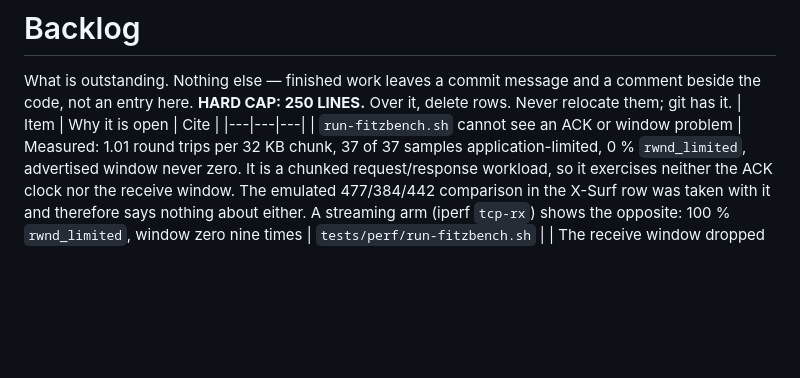
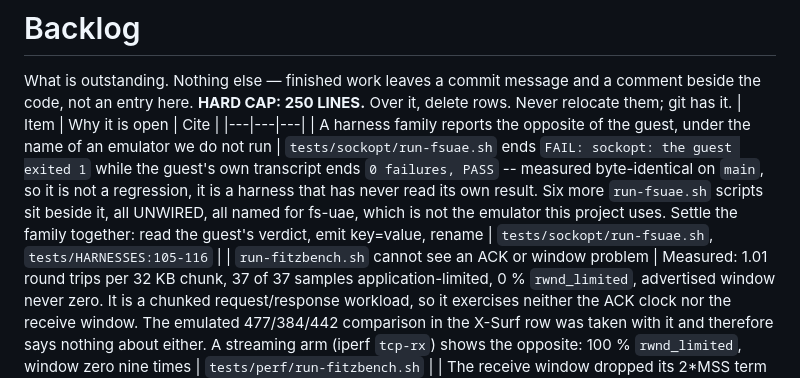
Before and after one commit to tinic/AmiNetXDuo, a Markdown page: docs/BACKLOG.md, the part around the change. Drawn GitHub-style; blank space fills up the shorter version.

Commit message:
backlog: a harness that reports the opposite of the guest it ran
Found while checking the sockopt arm behind the TCP_NODELAY change: the
run script says FAIL where the guest says PASS, and it says it on main
too. Six more scripts share its shape and its fs-uae name.

```diff
--- a/docs/BACKLOG.md
+++ b/docs/BACKLOG.md
@@ -4,6 +4,7 @@ comment beside the code, not an entry here.
 **HARD CAP: 250 LINES.** Over it, delete rows. Never relocate them; git has it.
 | Item | Why it is open | Cite |
 |---|---|---|
+| A harness family reports the opposite of the guest, under the name of an emulator we do not run | `tests/sockopt/run-fsuae.sh` ends `FAIL: sockopt: the guest exited 1` while the guest's own transcript ends `0 failures, PASS` -- measured byte-identical on `main`, so it is not a regression, it is a harness that has never read its own result. Six more `run-fsuae.sh` scripts sit beside it, all UNWIRED, all named for fs-uae, which is not the emulator this project uses. Settle the family together: read the guest's verdict, emit key=value, rename | `tests/sockopt/run-fsuae.sh`, `tests/HARNESSES:105-116` |
 | `run-fitzbench.sh` cannot see an ACK or window problem | Measured: 1.01 round trips per 32 KB chunk, 37 of 37 samples application-limited, 0 % `rwnd_limited`, advertised window never zero. It is a chunked request/response workload, so it exercises neither the ACK clock nor the receive window. The emulated 477/384/442 comparison in the X-Surf row was taken with it and therefore says nothing about either. A streaming arm (iperf `tcp-rx`) shows the opposite: 100 % `rwnd_limited`, window zero nine times | `tests/perf/run-fitzbench.sh` |
 | The receive window dropped its 2*MSS term | `_nx_tcp_socket_window_update_step` uses RCV.BUFF/2 alone; RFC 1122 4.2.3.3 says `min(2*MSS, RCV.BUFF/2)`. The experiment that removed the MSS term recorded "574 of 1057 ACKs carried nothing new", which is exactly what the duplicate-information gate at `nx_tcp_socket_state_data_check.c:1345` now suppresses -- and that gate did not exist when the term was removed. Fork work, and re-measure under a streaming workload as well as a chunked one | `third_party/netxduo` |
 | SANA-II read depth is derived from memory, not link speed | Ours is `clamp(pool/8, 4, 32)` off AvailMem. AROSTCP floors at 16 and scales by reported link speed. On a memory-tight machine ours collapses to 4-10 reads where theirs holds 16-32, which is a real-hardware-only divergence a roomy lab guest hides. This is the same knob as the earlier read-pool row and they should be settled together | `src/sana2/sana2_rx.c:1179`, `src/sana2/sana2_internal.h:49-57` |
```
